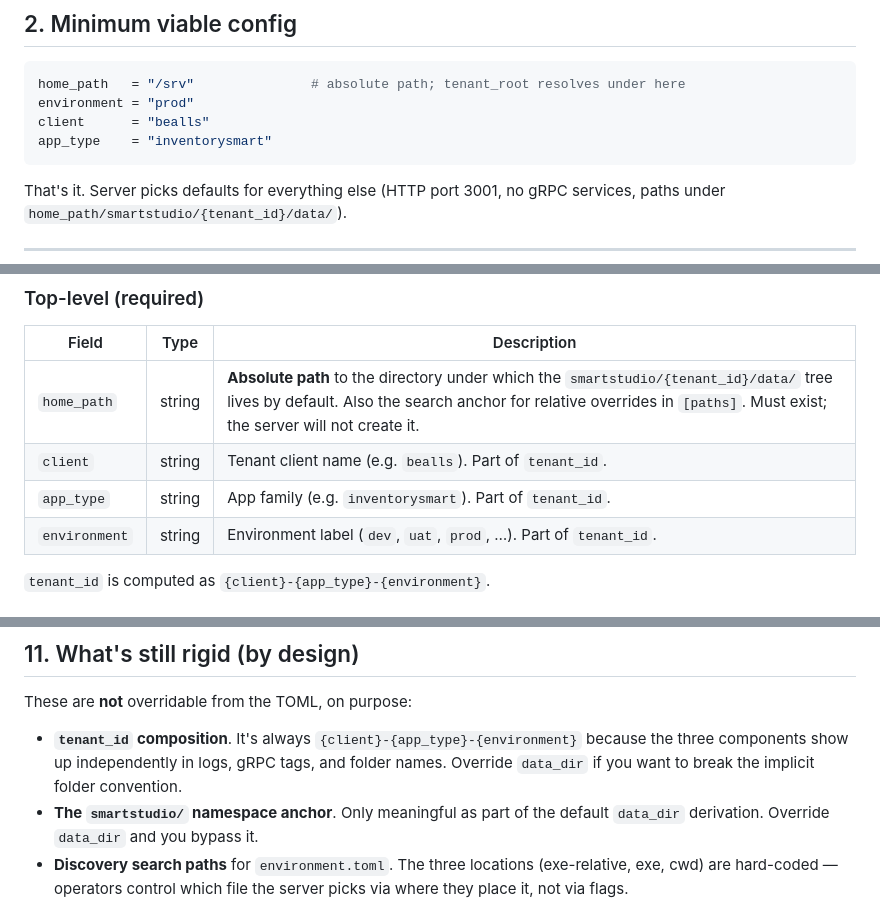
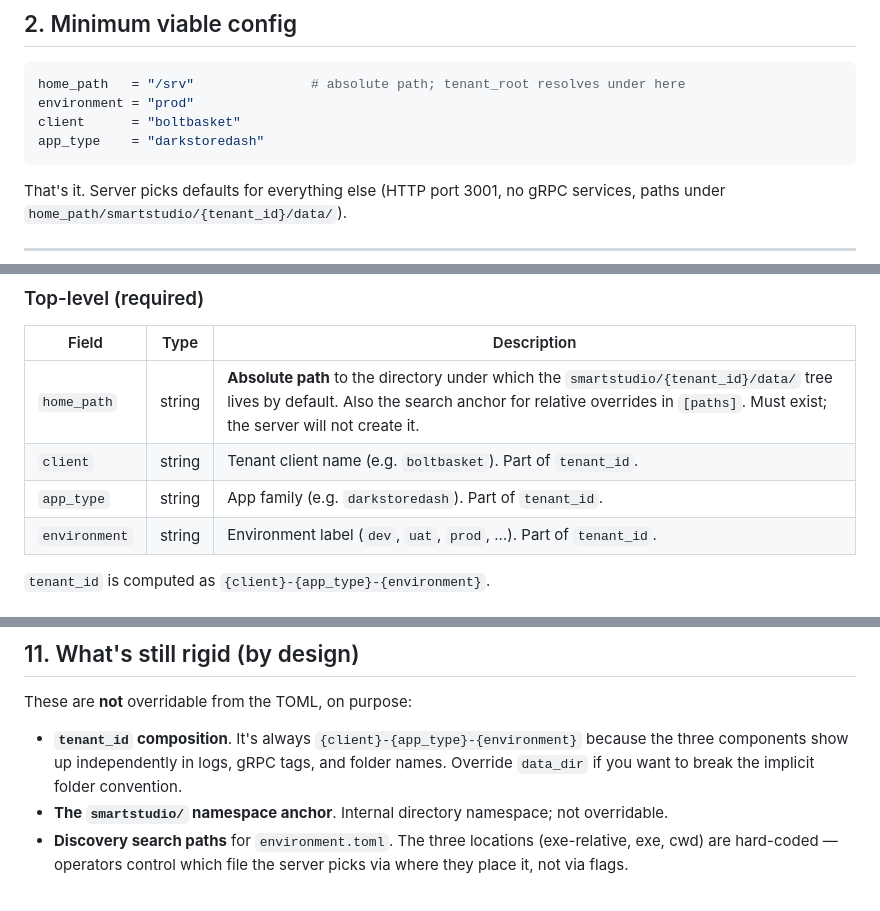
Before and after one commit to hardikpatel7/GraphStudio, a Markdown page: docs/configuration.md, 3 parts joined by grey strips. Drawn GitHub-style.

````diff
--- a/docs/configuration.md
+++ b/docs/configuration.md
@@ -31,8 +31,8 @@ Code: `server/src/instance_config.rs::discover()`.
 ```toml
 home_path   = "/srv"               # absolute path; tenant_root resolves under here
 environment = "prod"
-client      = "bealls"
-app_type    = "inventorysmart"
+client      = "boltbasket"
+app_type    = "darkstoredash"
 ```
 
 That's it. Server picks defaults for everything else (HTTP port 3001, no gRPC
@@ -47,8 +47,8 @@ services, paths under `home_path/smartstudio/{tenant_id}/data/`).
 | Field | Type | Description |
 |---|---|---|
 | `home_path` | string | **Absolute path** to the directory under which the `smartstudio/{tenant_id}/data/` tree lives by default. Also the search anchor for relative overrides in `[paths]`. Must exist; the server will not create it. |
-| `client` | string | Tenant client name (e.g. `bealls`). Part of `tenant_id`. |
-| `app_type` | string | App family (e.g. `inventorysmart`). Part of `tenant_id`. |
+| `client` | string | Tenant client name (e.g. `boltbasket`). Part of `tenant_id`. |
+| `app_type` | string | App family (e.g. `darkstoredash`). Part of `tenant_id`. |
 | `environment` | string | Environment label (`dev`, `uat`, `prod`, …). Part of `tenant_id`. |
 
 `tenant_id` is computed as `{client}-{app_type}-{environment}`.
@@ -323,8 +323,7 @@ These are **not** overridable from the TOML, on purpose:
   because the three components show up independently in logs, gRPC tags,
   and folder names. Override `data_dir` if you want to break the implicit
   folder convention.
-- **The `smartstudio/` namespace anchor**. Only meaningful as part of the
-  default `data_dir` derivation. Override `data_dir` and you bypass it.
+- **The `smartstudio/` namespace anchor**. Internal directory namespace; not overridable.
 - **Discovery search paths** for `environment.toml`. The three locations
   (exe-relative, exe, cwd) are hard-coded — operators control which file
   the server picks via where they place it, not via flags.
````
Also changed, not shown: other parts of docs/configuration.md (+19 -19 lines), docs/primer.md (+6 -6 lines), how-to-use.md (+4 -4 lines).
